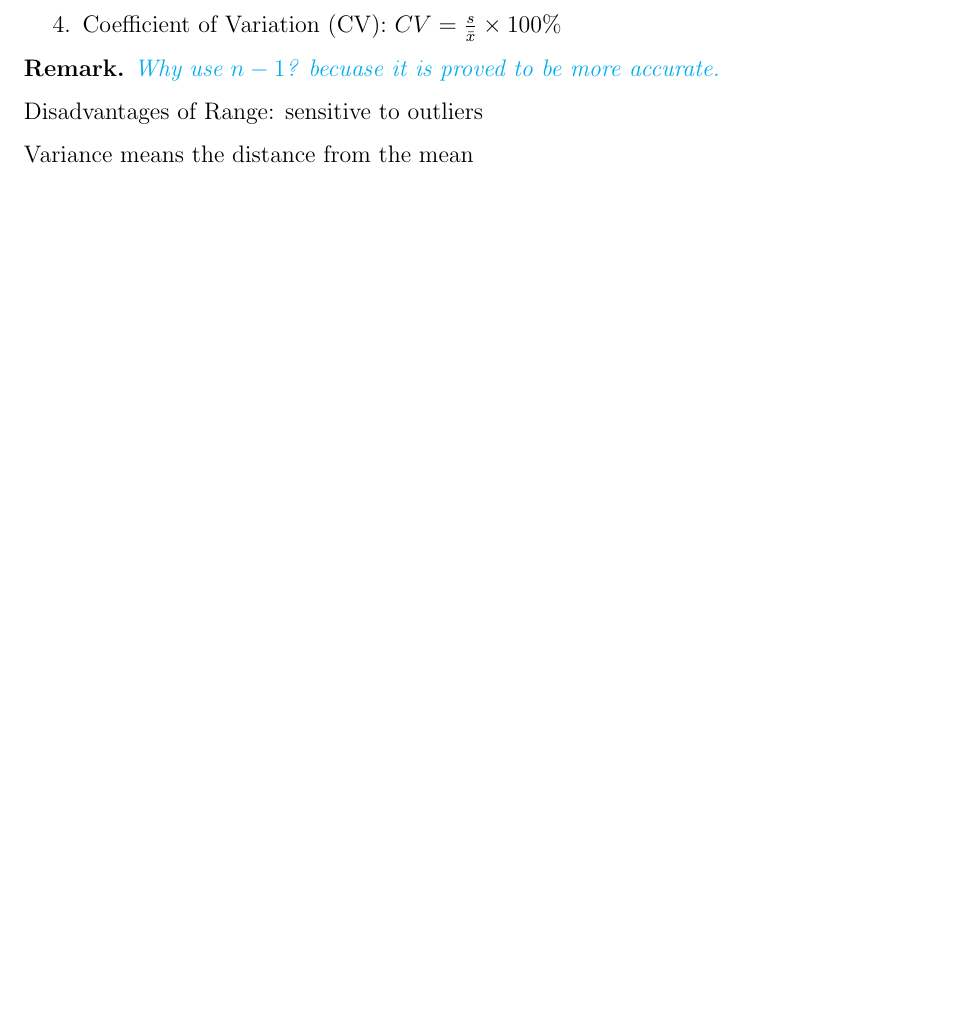
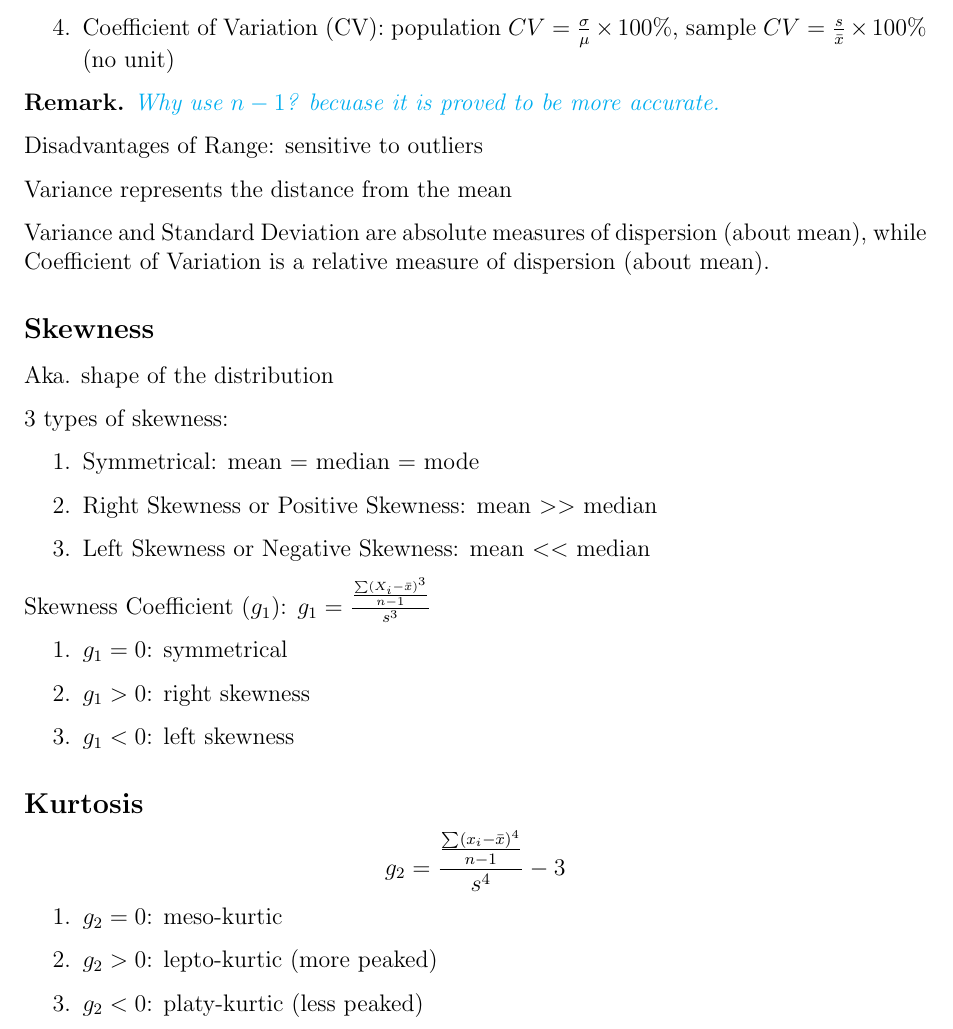
Before and after one commit to chengr4/probability-and-statistics, a LaTeX document (measures.tex): part of page 2 of 2, cut at the place of the change, the shorter picture padded with empty space. Compiled offline with pdfLaTeX.

Commit message:
enhance measures.tex with detailed explanations of variance, skewness, and kurtosis

```diff
--- a/measures.tex
+++ b/measures.tex
@@ -62,14 +62,48 @@ Population Median: $\eta$ (eta)
     \item Range: $R = \text{max} - \text{min}$
     \item Variance: population $\sigma^2 = \frac{\sum (X_i - \mu)^2}{N}$, sample $s^2 = \frac{\sum (x_i - \bar{x})^2}{n-1} = \frac{\sum x_i^2 - \frac{(\sum x_i)^2}{n}}{n-1} $
     \item Standard Deviation: population $\sigma = \sqrt{\sigma^2}$, sample $s = \sqrt{s^2}$
-    \item Coefficient of Variation (CV): $CV = \frac{s}{\bar{x}} \times 100\%$
+    \item Coefficient of Variation (CV): population $CV = \frac{\sigma}{\mu} \times 100\%$, sample $CV = \frac{s}{\bar{x}} \times 100\%$ (no unit)
 \end{enumerate}
 
 \Remark{Why use $n-1$? becuase it is proved to be more accurate.}
 
 Disadvantages of Range: sensitive to outliers
 
-Variance means the distance from the mean
+Variance represents the distance from the mean
+
+Variance and Standard Deviation are absolute measures of dispersion (about mean),
+while Coefficient of Variation is a relative measure of dispersion (about mean).
+
+\subsection*{Skewness}
+
+Aka. shape of the distribution
+
+3 types of skewness:
+
+\begin{enumerate}
+    \item Symmetrical: mean = median = mode
+    \item Right Skewness or Positive Skewness: mean $>>$ median
+    \item Left Skewness or Negative Skewness: mean $<<$ median
+\end{enumerate}
+
+Skewness Coefficient ($g_1$): $g_1 = \frac{\frac{\sum (X_i - \bar{x})^3}{n-1}}{s^3}$
+
+\begin{enumerate}
+    \item $g_1 = 0$: symmetrical
+    \item $g_1 > 0$: right skewness
+    \item $g_1 < 0$: left skewness
+\end{enumerate}
+
+\subsection*{Kurtosis}
+
+\[ g_2 = \frac{\frac{\sum(x_i - \bar{x})^4}{n-1}}{s^4} - 3\]
+
+\begin{enumerate}
+    \item $g_2 = 0$: meso-kurtic
+    \item $g_2 > 0$: lepto-kurtic (more peaked)
+    \item $g_2 < 0$: platy-kurtic (less peaked)
+\end{enumerate}
+
 
 
 \end{document}
```
Also changed, not shown: measures.pdf, 1 other file.
